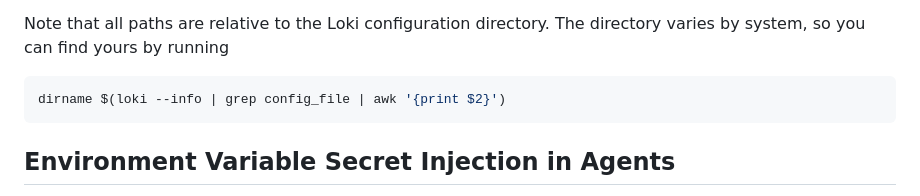
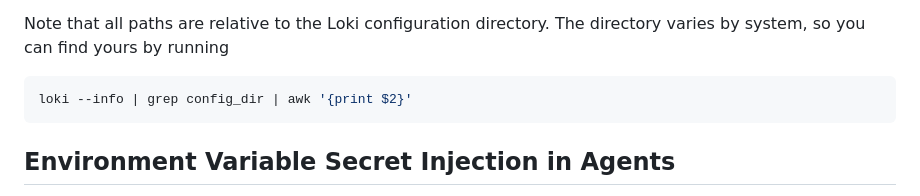
Before and after one commit to Dark-Alex-17/loki, a Markdown page: docs/VAULT.md, the part around the change. Drawn GitHub-style.

Commit message:
docs: Fixed a typo in the Vault documentation

````diff
--- a/docs/VAULT.md
+++ b/docs/VAULT.md
@@ -121,7 +121,7 @@ Note that all paths are relative to the Loki configuration directory. The direct
 running
 
 ```shell
-dirname $(loki --info | grep config_file | awk '{print $2}')
+loki --info | grep config_dir | awk '{print $2}'
 ```
 
 ## Environment Variable Secret Injection in Agents
````
